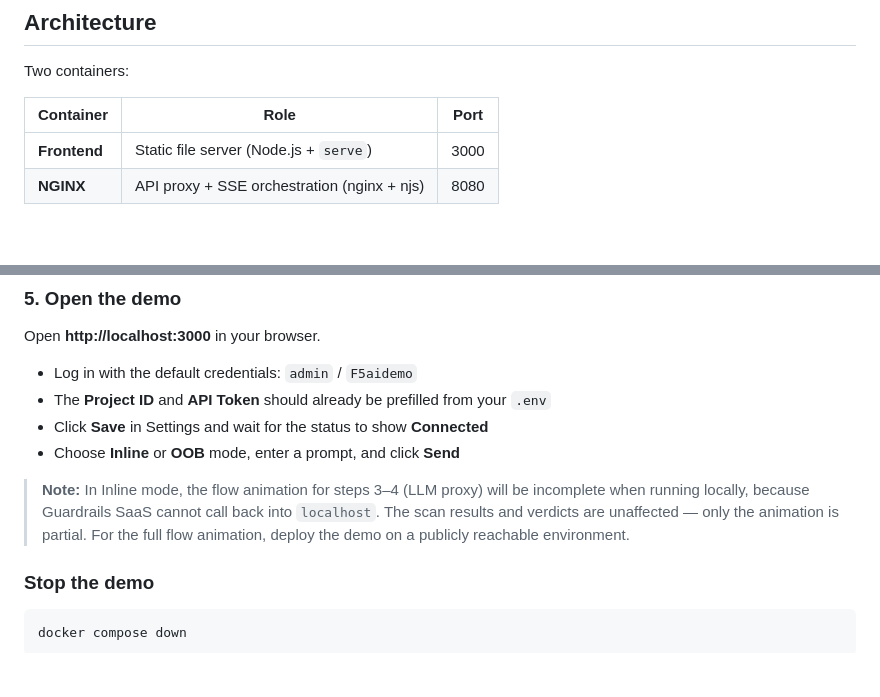
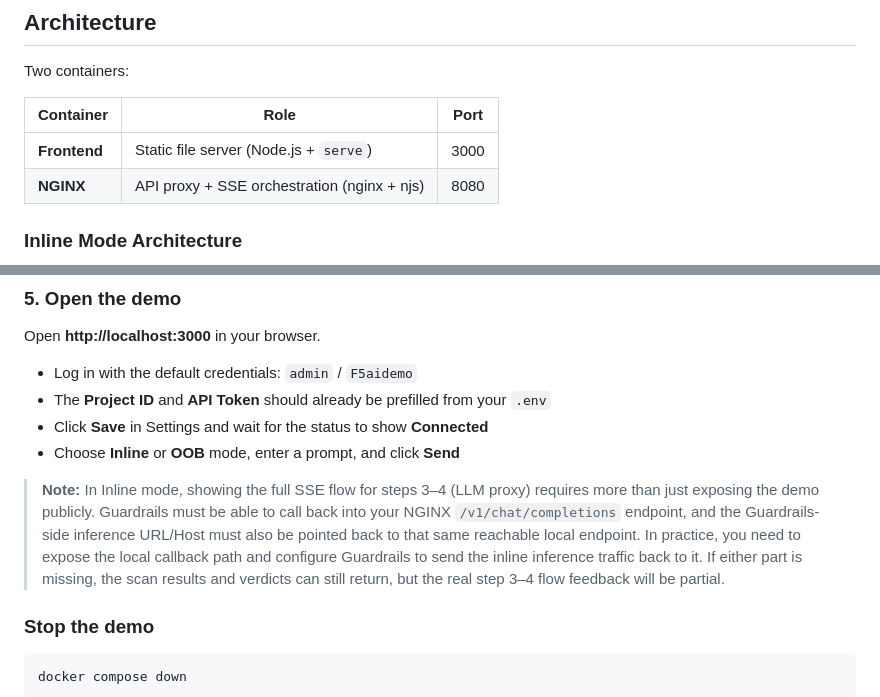
Before and after one commit to JoshanFan/f5aigr-demo, a Markdown page: README.md, 2 parts joined by grey strips. GitHub-like rendering; blank space fills up the shorter version.

Commit message:
docs: clarify inline flow architecture

````diff
--- a/README.md
+++ b/README.md
@@ -34,4 +34,6 @@ Two containers:
 | **Frontend** | Static file server (Node.js + `serve`) | 3000 |
 | **NGINX** | API proxy + SSE orchestration (nginx + njs) | 8080 |
 
+### Inline Mode Architecture
+
 ```mermaid
@@ -102,7 +138,7 @@ Open **http://localhost:3000** in your browser.
 - Click **Save** in Settings and wait for the status to show **Connected**
 - Choose **Inline** or **OOB** mode, enter a prompt, and click **Send**
 
-> **Note:** In Inline mode, the flow animation for steps 3–4 (LLM proxy) will be incomplete when running locally, because Guardrails SaaS cannot call back into `localhost`. The scan results and verdicts are unaffected — only the animation is partial. For the full flow animation, deploy the demo on a publicly reachable environment.
+> **Note:** In Inline mode, showing the full SSE flow for steps 3–4 (LLM proxy) requires more than just exposing the demo publicly. Guardrails must be able to call back into your NGINX `/v1/chat/completions` endpoint, and the Guardrails-side inference URL/Host must also be pointed back to that same reachable local endpoint. In practice, you need to expose the local callback path and configure Guardrails to send the inline inference traffic back to it. If either part is missing, the scan results and verdicts can still return, but the real step 3–4 flow feedback will be partial.
 
 ### Stop the demo
 
````
Also changed, not shown: other parts of README.md (+44 -10 lines).
